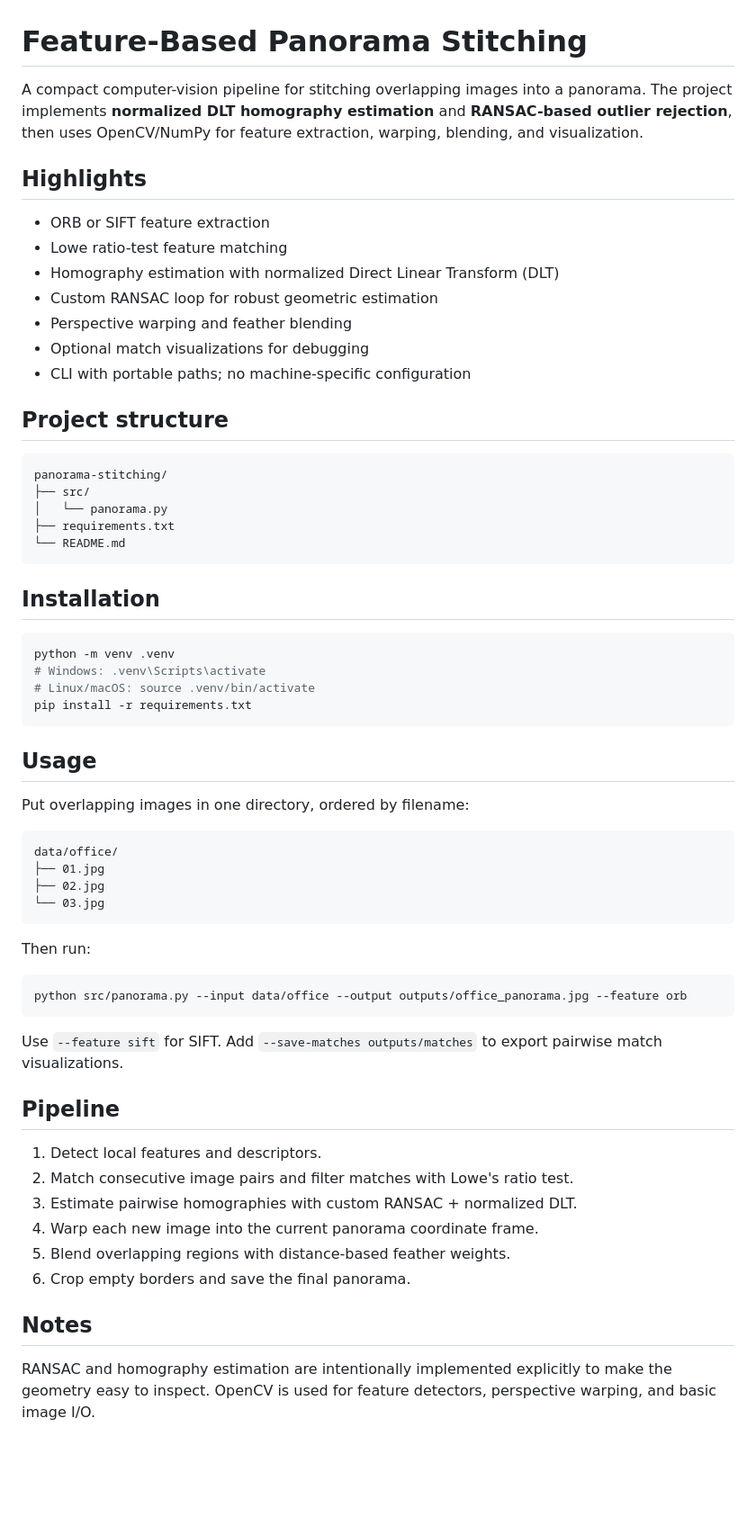
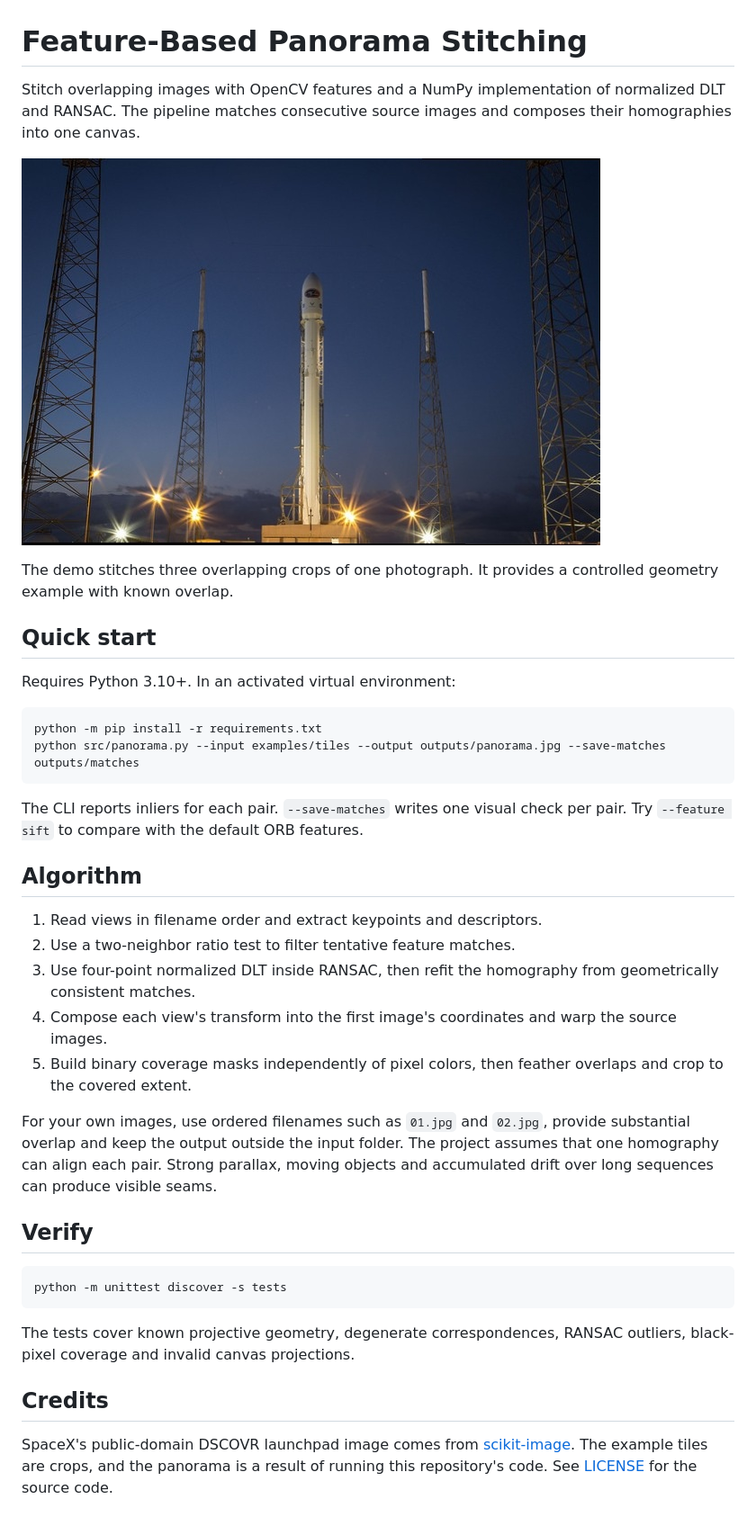
Before and after one commit to aydinaliutku/panaroma-stitching, a Markdown page: README.md, the part around the change. Shown at 90% size. Drawn GitHub-style; pictures changed too: examples/panorama.jpg (added); blank space fills up the shorter version.

Commit message:
Make panorama stitching reproducible and robust

````diff
--- a/README.md
+++ b/README.md
@@ -1,64 +1,40 @@
 # Feature-Based Panorama Stitching
 
-A compact computer-vision pipeline for stitching overlapping images into a panorama. The project implements **normalized DLT homography estimation** and **RANSAC-based outlier rejection**, then uses OpenCV/NumPy for feature extraction, warping, blending, and visualization.
+Stitch overlapping images with OpenCV features and a NumPy implementation of normalized DLT and RANSAC. The pipeline matches consecutive source images and composes their homographies into one canvas.
 
-## Highlights
+![Panorama stitched from three crops of the Falcon 9 launchpad photo](examples/panorama.jpg)
 
-- ORB or SIFT feature extraction
-- Lowe ratio-test feature matching
-- Homography estimation with normalized Direct Linear Transform (DLT)
-- Custom RANSAC loop for robust geometric estimation
-- Perspective warping and feather blending
-- Optional match visualizations for debugging
-- CLI with portable paths; no machine-specific configuration
+The demo stitches three overlapping crops of one photograph. It provides a controlled geometry example with known overlap.
 
-## Project structure
+## Quick start
 
-```text
-panorama-stitching/
-├── src/
-│   └── panorama.py
-├── requirements.txt
-└── README.md
+Requires Python 3.10+. In an activated virtual environment:
+
+```bash
+python -m pip install -r requirements.txt
+python src/panorama.py --input examples/tiles --output outputs/panorama.jpg --save-matches outputs/matches
 ```
 
-## Installation
+The CLI reports inliers for each pair. `--save-matches` writes one visual check per pair. Try `--feature sift` to compare with the default ORB features.
+
+## Algorithm
+
+1. Read views in filename order and extract keypoints and descriptors.
+2. Use a two-neighbor ratio test to filter tentative feature matches.
+3. Use four-point normalized DLT inside RANSAC, then refit the homography from geometrically consistent matches.
+4. Compose each view's transform into the first image's coordinates and warp the source images.
+5. Build binary coverage masks independently of pixel colors, then feather overlaps and crop to the covered extent.
+
+For your own images, use ordered filenames such as `01.jpg` and `02.jpg`, provide substantial overlap and keep the output outside the input folder. The project assumes that one homography can align each pair. Strong parallax, moving objects and accumulated drift over long sequences can produce visible seams.
+
+## Verify
 
 ```bash
-python -m venv .venv
-# Windows: .venv\Scripts\activate
-# Linux/macOS: source .venv/bin/activate
-pip install -r requirements.txt
+python -m unittest discover -s tests
 ```
 
-## Usage
+The tests cover known projective geometry, degenerate correspondences, RANSAC outliers, black-pixel coverage and invalid canvas projections.
 
-Put overlapping images in one directory, ordered by filename:
+## Credits
 
-```text
-data/office/
-├── 01.jpg
-├── 02.jpg
-└── 03.jpg
-```
-
-Then run:
-
-```bash
-python src/panorama.py --input data/office --output outputs/office_panorama.jpg --feature orb
-```
-
-Use `--feature sift` for SIFT. Add `--save-matches outputs/matches` to export pairwise match visualizations.
-
-## Pipeline
-
-1. Detect local features and descriptors.
-2. Match consecutive image pairs and filter matches with Lowe's ratio test.
-3. Estimate pairwise homographies with custom RANSAC + normalized DLT.
-4. Warp each new image into the current panorama coordinate frame.
-5. Blend overlapping regions with distance-based feather weights.
-6. Crop empty borders and save the final panorama.
-
-## Notes
-
-RANSAC and homography estimation are intentionally implemented explicitly to make the geometry easy to inspect. OpenCV is used for feature detectors, perspective warping, and basic image I/O.
+SpaceX's public-domain DSCOVR launchpad image comes from [scikit-image](https://scikit-image.org/docs/stable/api/skimage.data.html#skimage.data.rocket). The example tiles are crops, and the panorama is a result of running this repository's code. See [LICENSE](LICENSE) for the source code.
````
Also changed, not shown: 6 other files.
